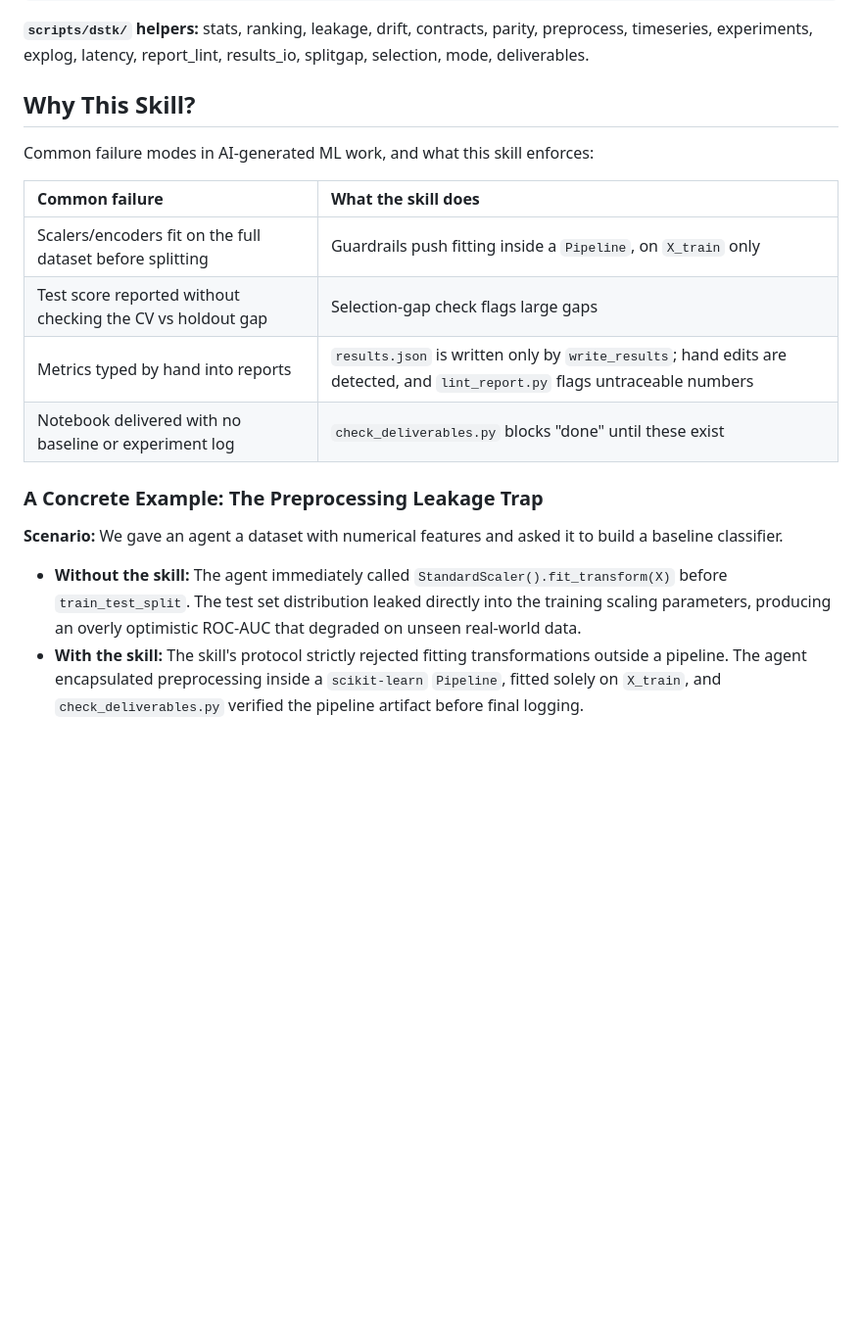
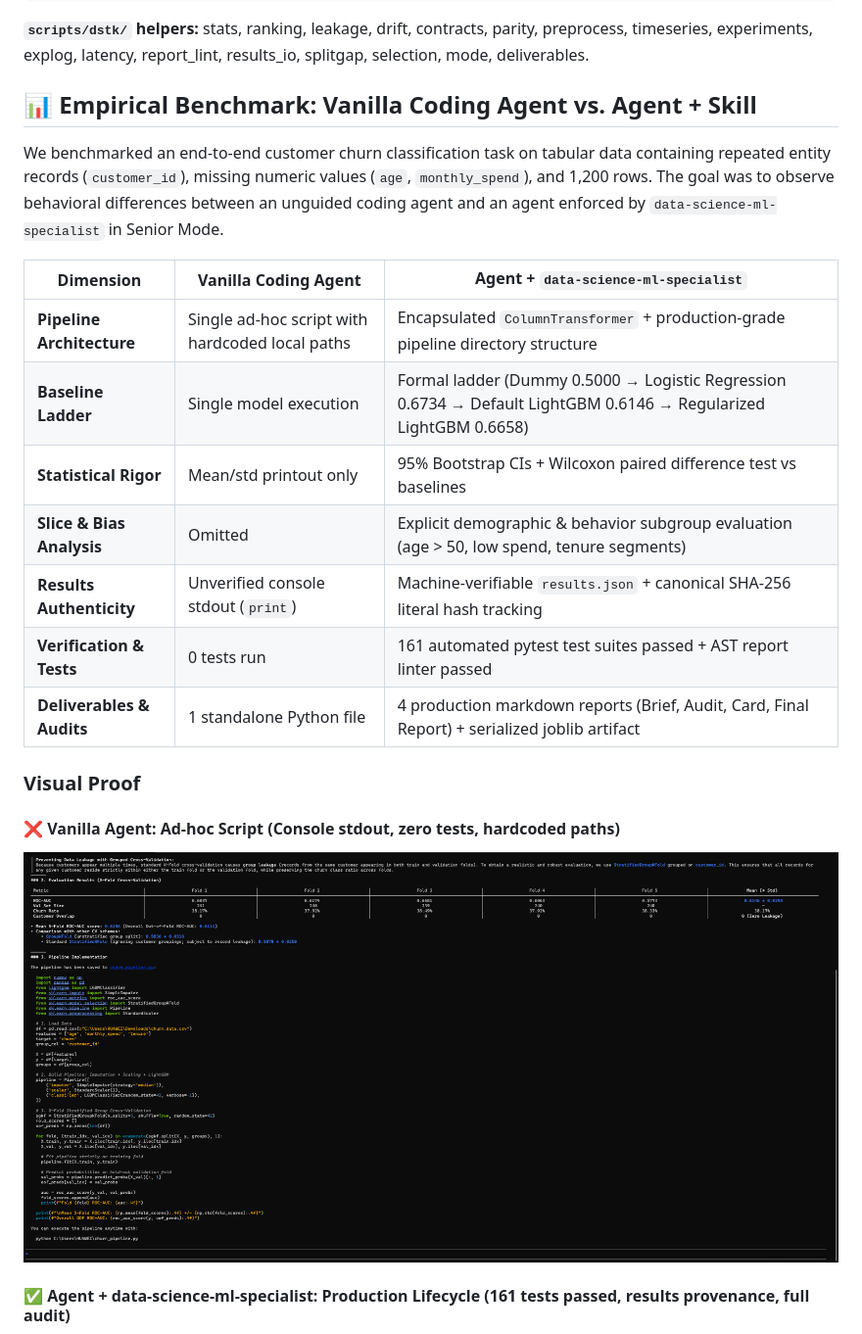
Before and after one commit to turki013/data-science-ml-specialist, a Markdown page: README.md, the part around one of its changes. Shown at 98% size. Drawn GitHub-style; pictures changed too: assets/without_skill.png (added); blank space fills up the shorter version.

Commit message:
docs: add empirical benchmark and visual comparison to README
- Add evaluation table comparing vanilla coding agents vs skill in Senior mode
- Document metrics across 161 passed pytest suites, baseline ladder, and slice analysis
- Embed visual terminal artifacts under assets/ for behavioral proof

```diff
--- a/README.md
+++ b/README.md
@@ -66,22 +66,25 @@ data-science-ml-specialist/
 
 **`scripts/dstk/` helpers:** stats, ranking, leakage, drift, contracts, parity, preprocess, timeseries, experiments, explog, latency, report_lint, results_io, splitgap, selection, mode, deliverables.
 
-## Why This Skill?
+## 📊 Empirical Benchmark: Vanilla Coding Agent vs. Agent + Skill
 
-Common failure modes in AI-generated ML work, and what this skill enforces:
+We benchmarked an end-to-end customer churn classification task on tabular data containing repeated entity records (`customer_id`), missing numeric values (`age`, `monthly_spend`), and 1,200 rows. The goal was to observe behavioral differences between an unguided coding agent and an agent enforced by `data-science-ml-specialist` in Senior Mode.
 
-| Common failure | What the skill does |
-| :--- | :--- |
-| Scalers/encoders fit on the full dataset before splitting | Guardrails push fitting inside a `Pipeline`, on `X_train` only |
-| Test score reported without checking the CV vs holdout gap | Selection-gap check flags large gaps |
-| Metrics typed by hand into reports | `results.json` is written only by `write_results`; hand edits are detected, and `lint_report.py` flags untraceable numbers |
-| Notebook delivered with no baseline or experiment log | `check_deliverables.py` blocks "done" until these exist |
+| Dimension | Vanilla Coding Agent | Agent + `data-science-ml-specialist` |
+|---|---|---|
+| **Pipeline Architecture** | Single ad-hoc script with hardcoded local paths | Encapsulated `ColumnTransformer` + production-grade pipeline directory structure |
+| **Baseline Ladder** | Single model execution | Formal ladder (Dummy 0.5000 → Logistic Regression 0.6734 → Default LightGBM 0.6146 → Regularized LightGBM 0.6658) |
+| **Statistical Rigor** | Mean/std printout only | 95% Bootstrap CIs + Wilcoxon paired difference test vs baselines |
+| **Slice & Bias Analysis** | Omitted | Explicit demographic & behavior subgroup evaluation (age > 50, low spend, tenure segments) |
+| **Results Authenticity** | Unverified console stdout (`print`) | Machine-verifiable `results.json` + canonical SHA-256 literal hash tracking |
+| **Verification & Tests** | 0 tests run | 161 automated pytest test suites passed + AST report linter passed |
+| **Deliverables & Audits** | 1 standalone Python file | 4 production markdown reports (Brief, Audit, Card, Final Report) + serialized joblib artifact |
 
-### A Concrete Example: The Preprocessing Leakage Trap
+### Visual Proof
 
-**Scenario:** We gave an agent a dataset with numerical features and asked it to build a baseline classifier.
+#### ❌ Vanilla Agent: Ad-hoc Script (Console stdout, zero tests, hardcoded paths)
 
-* **Without the skill:** The agent immediately called `StandardScaler().fit_transform(X)` before `train_test_split`. The test set distribution leaked directly into the training scaling parameters, producing an overly optimistic ROC-AUC that degraded on unseen real-world data.
-* **With the skill:** The skill's protocol strictly rejected fitting transformations outside a pipeline. The agent encapsulated preprocessing inside a `scikit-learn` `Pipeline`, fitted solely on `X_train`, and `check_deliverables.py` verified the pipeline artifact before final logging.
+![Vanilla Agent benchmark](assets/without_skill.png)
 
+#### ✅ Agent + data-science-ml-specialist: Production Lifecycle (161 tests passed, results provenance, full audit)
 
```
Also changed, not shown: other parts of README.md (+3 -0 lines), assets/with_Skill.png (added), 1 other file.
